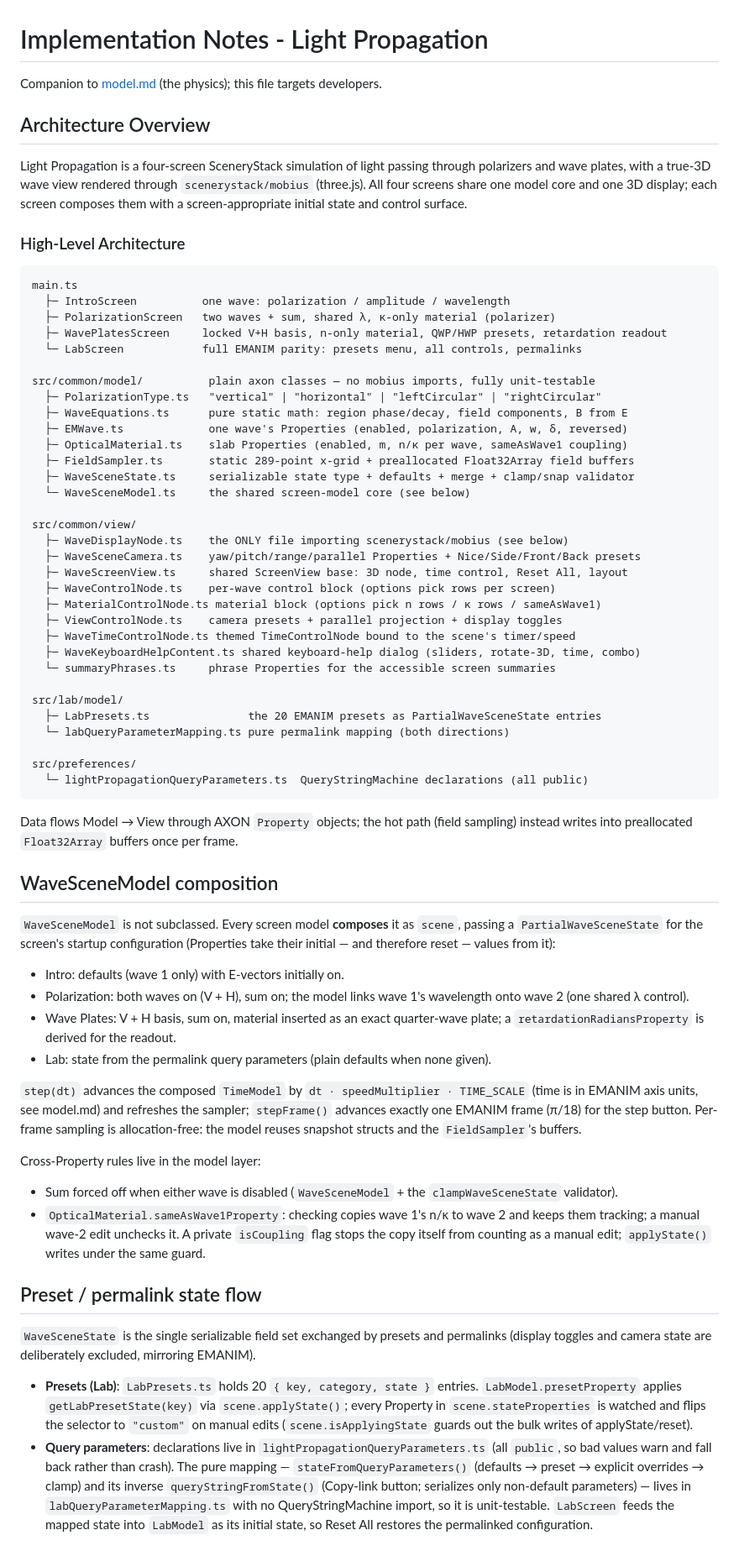
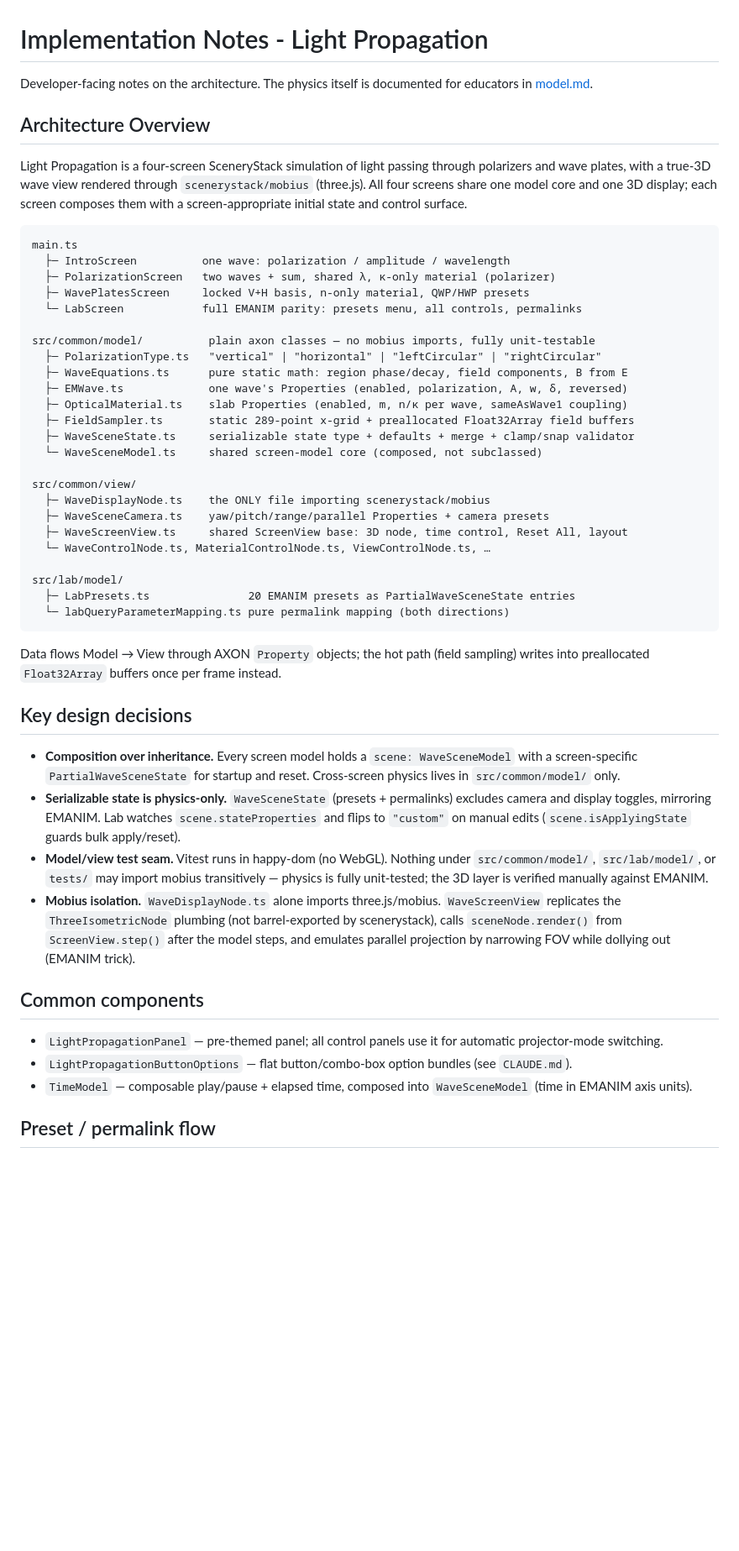
Before and after one commit to OpenPhysics/LightPropagation, a Markdown page: doc/implementation-notes.md, the part around one of its changes. Shown at 84% size. Rendered like a GitHub page; blank space fills up the shorter version.

````diff
--- a/doc/implementation-notes.md
+++ b/doc/implementation-notes.md
@@ -1,21 +1,20 @@
 # Implementation Notes - Light Propagation
 
-Companion to [model.md](./model.md) (the physics); this file targets developers.
+Developer-facing notes on the architecture. The physics itself is documented for educators in
+[model.md](./model.md).
 
 ## Architecture Overview
 
-Light Propagation is a four-screen SceneryStack simulation of light passing through polarizers
-and wave plates, with a true-3D wave view rendered through `scenerystack/mobius` (three.js).
-All four screens share one model core and one 3D display; each screen composes them with a
-screen-appropriate initial state and control surface.
-
-### High-Level Architecture
+Light Propagation is a four-screen SceneryStack simulation of light passing through polarizers and
+wave plates, with a true-3D wave view rendered through `scenerystack/mobius` (three.js). All four
+screens share one model core and one 3D display; each screen composes them with a screen-appropriate
+initial state and control surface.
 
 ```
 main.ts
   ├─ IntroScreen          one wave: polarization / amplitude / wavelength
   ├─ PolarizationScreen   two waves + sum, shared λ, κ-only material (polarizer)
-  ├─ WavePlatesScreen     locked V+H basis, n-only material, QWP/HWP presets, retardation readout
+  ├─ WavePlatesScreen     locked V+H basis, n-only material, QWP/HWP presets
   └─ LabScreen            full EMANIM parity: presets menu, all controls, permalinks
 
 src/common/model/          plain axon classes — no mobius imports, fully unit-testable
@@ -25,69 +24,43 @@ src/common/model/          plain axon classes — no mobius imports, fully unit-
   ├─ OpticalMaterial.ts    slab Properties (enabled, m, n/κ per wave, sameAsWave1 coupling)
   ├─ FieldSampler.ts       static 289-point x-grid + preallocated Float32Array field buffers
   ├─ WaveSceneState.ts     serializable state type + defaults + merge + clamp/snap validator
-  └─ WaveSceneModel.ts     the shared screen-model core (see below)
+  └─ WaveSceneModel.ts     shared screen-model core (composed, not subclassed)
 
 src/common/view/
-  ├─ WaveDisplayNode.ts    the ONLY file importing scenerystack/mobius (see below)
-  ├─ WaveSceneCamera.ts    yaw/pitch/range/parallel Properties + Nice/Side/Front/Back presets
+  ├─ WaveDisplayNode.ts    the ONLY file importing scenerystack/mobius
+  ├─ WaveSceneCamera.ts    yaw/pitch/range/parallel Properties + camera presets
   ├─ WaveScreenView.ts     shared ScreenView base: 3D node, time control, Reset All, layout
-  ├─ WaveControlNode.ts    per-wave control block (options pick rows per screen)
-  ├─ MaterialControlNode.ts material block (options pick n rows / κ rows / sameAsWave1)
-  ├─ ViewControlNode.ts    camera presets + parallel projection + display toggles
-  ├─ WaveTimeControlNode.ts themed TimeControlNode bound to the scene's timer/speed
-  ├─ WaveKeyboardHelpContent.ts shared keyboard-help dialog (sliders, rotate-3D, time, combo)
-  └─ summaryPhrases.ts     phrase Properties for the accessible screen summaries
+  └─ WaveControlNode.ts, MaterialControlNode.ts, ViewControlNode.ts, …
 
 src/lab/model/
-  ├─ LabPresets.ts               the 20 EMANIM presets as PartialWaveSceneState entries
+  ├─ LabPresets.ts               20 EMANIM presets as PartialWaveSceneState entries
   └─ labQueryParameterMapping.ts pure permalink mapping (both directions)
-
-src/preferences/
-  └─ lightPropagationQueryParameters.ts  QueryStringMachine declarations (all public)
 ```
 
-Data flows Model → View through AXON `Property` objects; the hot path (field sampling) instead
-writes into preallocated `Float32Array` buffers once per frame.
+Data flows Model → View through AXON `Property` objects; the hot path (field sampling) writes into
+preallocated `Float32Array` buffers once per frame instead.
 
-## WaveSceneModel composition
+## Key design decisions
 
-`WaveSceneModel` is not subclassed. Every screen model **composes** it as `scene`, passing a
-`PartialWaveSceneState` for the screen's startup configuration (Properties take their initial —
-and therefore reset — values from it):
+- **Composition over inheritance.** Every screen model holds a `scene: WaveSceneModel` with a
+  screen-specific `PartialWaveSceneState` for startup and reset. Cross-screen physics lives in
+  `src/common/model/` only.
+- **Serializable state is physics-only.** `WaveSceneState` (presets + permalinks) excludes camera
+  and display toggles, mirroring EMANIM. Lab watches `scene.stateProperties` and flips to `"custom"`
+  on manual edits (`scene.isApplyingState` guards bulk apply/reset).
+- **Model/view test seam.** Vitest runs in happy-dom (no WebGL). Nothing under `src/common/model/`,
+  `src/lab/model/`, or `tests/` may import mobius transitively — physics is fully unit-tested;
+  the 3D layer is verified manually against EMANIM.
+- **Mobius isolation.** `WaveDisplayNode.ts` alone imports three.js/mobius. `WaveScreenView`
+  replicates the `ThreeIsometricNode` plumbing (not barrel-exported by scenerystack), calls
+  `sceneNode.render()` from `ScreenView.step()` after the model steps, and emulates parallel
+  projection by narrowing FOV while dollying out (EMANIM trick).
 
-- Intro: defaults (wave 1 only) with E-vectors initially on.
-- Polarization: both waves on (V + H), sum on; the model links wave 1's wavelength onto wave 2
-  (one shared λ control).
-- Wave Plates: V + H basis, sum on, material inserted as an exact quarter-wave plate; a
-  `retardationRadiansProperty` is derived for the readout.
-- Lab: state from the permalink query parameters (plain defaults when none given).
+## Common components
 
-`step(dt)` advances the composed `TimeModel` by `dt · speedMultiplier · TIME_SCALE` (time is in
-EMANIM axis units, see model.md) and refreshes the sampler; `stepFrame()` advances exactly one
-EMANIM frame (π/18) for the step button. Per-frame sampling is allocation-free: the model reuses
-snapshot structs and the `FieldSampler`'s buffers.
+- `LightPropagationPanel` — pre-themed panel; all control panels use it for automatic projector-mode switching.
+- `LightPropagationButtonOptions` — flat button/combo-box option bundles (see `CLAUDE.md`).
+- `TimeModel` — composable play/pause + elapsed time, composed into `WaveSceneModel` (time in EMANIM axis units).
 
-Cross-Property rules live in the model layer:
-- Sum forced off when either wave is disabled (`WaveSceneModel` + the `clampWaveSceneState`
-  validator).
-- `OpticalMaterial.sameAsWave1Property`: checking copies wave 1's n/κ to wave 2 and keeps them
-  tracking; a manual wave-2 edit unchecks it. A private `isCoupling` flag stops the copy itself
-  from counting as a manual edit; `applyState()` writes under the same guard.
+## Preset / permalink flow
 
-## Preset / permalink state flow
-
-`WaveSceneState` is the single serializable field set exchanged by presets and permalinks
-(display toggles and camera state are deliberately excluded, mirroring EMANIM).
-
-- **Presets (Lab)**: `LabPresets.ts` holds 20 `{ key, category, state }` entries.
-  `LabModel.presetProperty` applies `getLabPresetState(key)` via `scene.applyState()`; every
-  Property in `scene.stateProperties` is watched and flips the selector to `"custom"` on manual
-  edits (`scene.isApplyingState` guards out the bulk writes of applyState/reset).
-- **Query parameters**: declarations live in `lightPropagationQueryParameters.ts` (all `public`,
-  so bad values warn and fall back rather than crash). The pure mapping —
-  `stateFromQueryParameters()` (defaults → preset → explicit overrides → clamp) and its inverse
-  `queryStringFromState()` (Copy-link button; serializes only non-default parameters) — lives in
-  `labQueryParameterMapping.ts` with no QueryStringMachine import, so it is unit-testable.
-  `LabScreen` feeds the mapped state into `LabModel` as its initial state, so Reset All restores
-  the permalinked configuration.
-
````
Also changed, not shown: other parts of doc/implementation-notes.md (+25 -41 lines), CLAUDE.md (+71 -107 lines), doc/model.md (+9 -0 lines).
